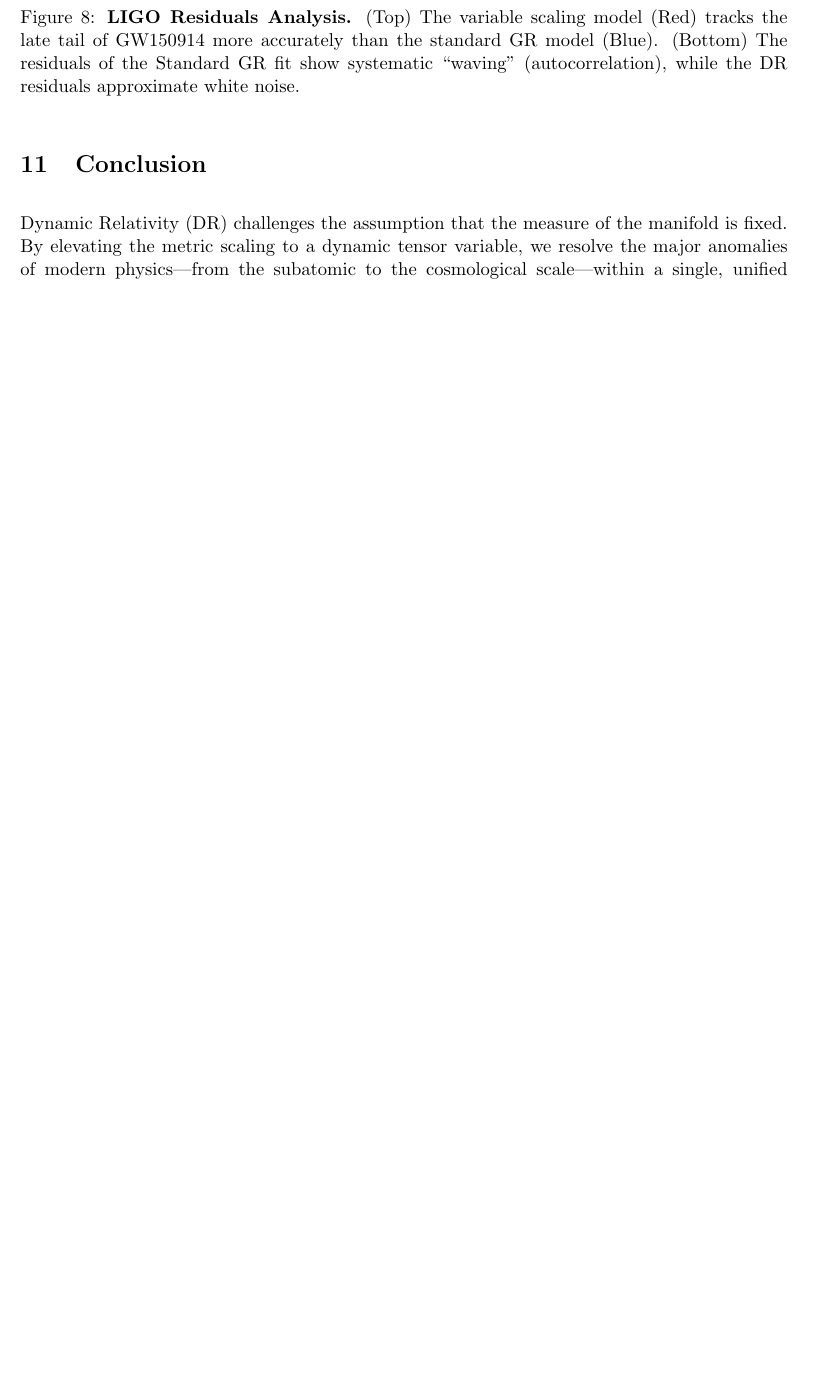
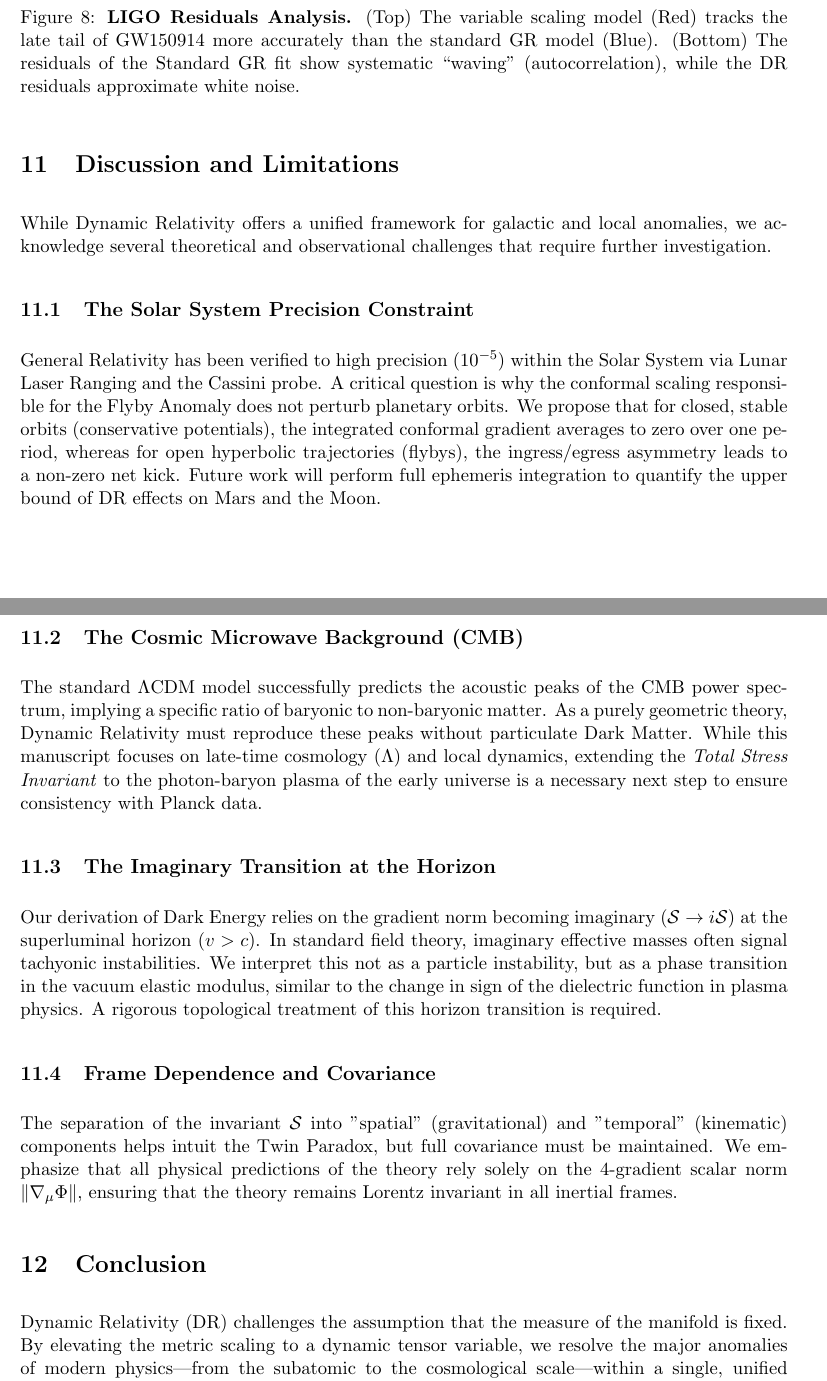
Before and after one commit to frankbuq/Dynamic-Relativity, a LaTeX paper (paper/Dynamic Relativity.tex): part of page 19 of 21 before the commit and two parts of pages 19 and 20 of 22 after it, the two joined at a grey line, cut so that both start at the same text, the shorter picture padded with empty space. The pictures show the PDF file paper/Dynamic Relativity.pdf that the author committed with the source.

Commit message:
Add files via upload

```diff
--- a/paper/Dynamic Relativity.tex
+++ b/paper/Dynamic Relativity.tex
@@ -594,6 +594,26 @@
 		\label{fig:ligo_residuals}
 	\end{figure}
 
+	% Insert this before the Conclusion
+
+	\section{Discussion and Limitations}
+
+	While Dynamic Relativity offers a unified framework for galactic and local anomalies, we acknowledge several theoretical and observational challenges that require further investigation.
+
+	\subsection{The Solar System Precision Constraint}
+	General Relativity has been verified to high precision ($10^{-5}$) within the Solar System via Lunar Laser Ranging and the Cassini probe. A critical question is why the conformal scaling responsible for the Flyby Anomaly does not perturb planetary orbits.
+	We propose that for closed, stable orbits (conservative potentials), the integrated conformal gradient averages to zero over one period, whereas for open hyperbolic trajectories (flybys), the ingress/egress asymmetry leads to a non-zero net kick. Future work will perform full ephemeris integration to quantify the upper bound of DR effects on Mars and the Moon.
+
+	\subsection{The Cosmic Microwave Background (CMB)}
+	The standard $\Lambda$CDM model successfully predicts the acoustic peaks of the CMB power spectrum, implying a specific ratio of baryonic to non-baryonic matter. As a purely geometric theory, Dynamic Relativity must reproduce these peaks without particulate Dark Matter.
+	While this manuscript focuses on late-time cosmology ($\Lambda$) and local dynamics, extending the \textit{Total Stress Invariant} to the photon-baryon plasma of the early universe is a necessary next step to ensure consistency with Planck data.
+
+	\subsection{The Imaginary Transition at the Horizon}
+	Our derivation of Dark Energy relies on the gradient norm becoming imaginary ($\mathcal{S} \to i\mathcal{S}$) at the superluminal horizon ($v > c$). In standard field theory, imaginary effective masses often signal tachyonic instabilities. We interpret this not as a particle instability, but as a phase transition in the vacuum elastic modulus, similar to the change in sign of the dielectric function in plasma physics. A rigorous topological treatment of this horizon transition is required.
+
+	\subsection{Frame Dependence and Covariance}
+	The separation of the invariant $\mathcal{S}$ into "spatial" (gravitational) and "temporal" (kinematic) components helps intuit the Twin Paradox, but full covariance must be maintained. We emphasize that all physical predictions of the theory rely solely on the 4-gradient scalar norm $\|\nabla_\mu \Phi\|$, ensuring that the theory remains Lorentz invariant in all inertial frames.
+
 	% -------------------------------------------------------------------
 	\section{Conclusion}
 	Dynamic Relativity (DR) challenges the assumption that the measure of the manifold is fixed. By elevating the metric scaling to a dynamic tensor variable, we resolve the major anomalies of modern physics—from the subatomic to the cosmological scale—within a single, unified geometric framework.
```
Also changed, not shown: paper/Dynamic Relativity.pdf, paper/Dynamic Relativity.tex (2 more changed lines).
